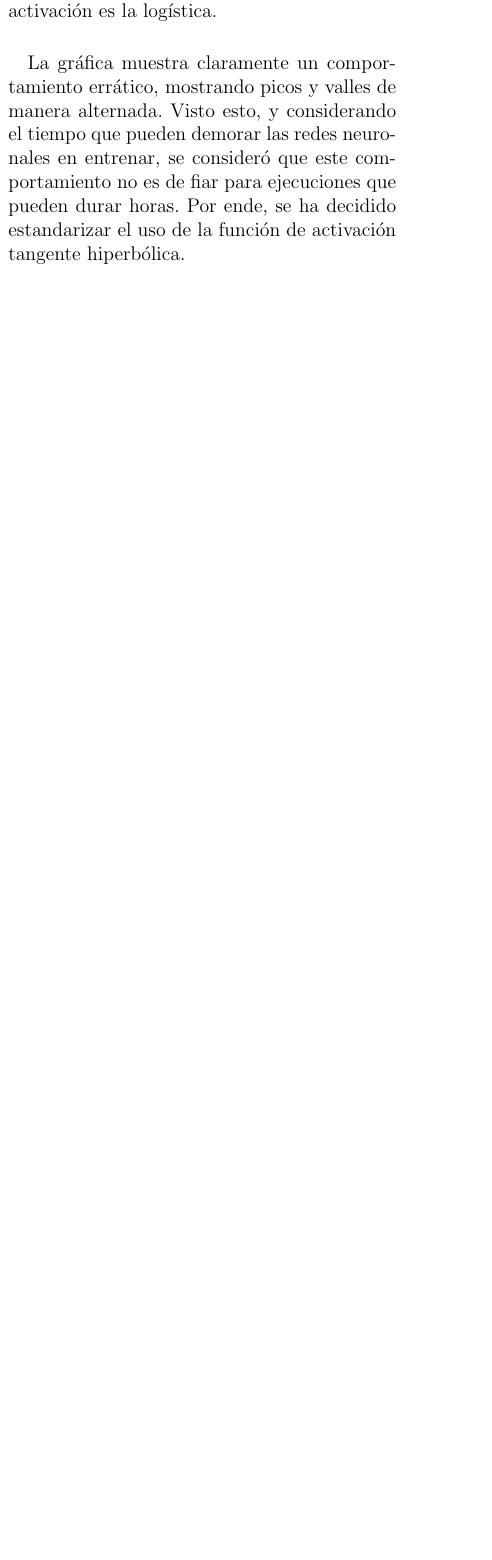
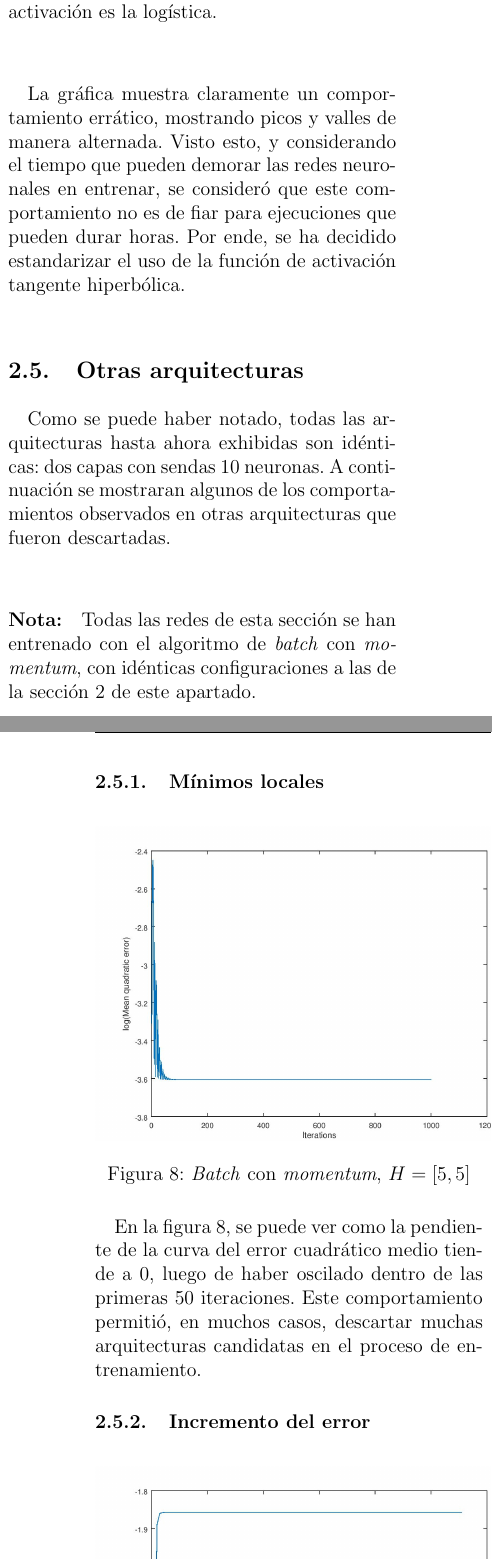
Before and after one commit to traies/sia, a LaTeX paper (report/Informe.tex): part of one column of page 9 of 9 before the commit and two parts of the columns of pages 9 and 10 of 10 after it, the two joined at a grey line, cut so that both start at the same text, the shorter picture padded with empty space. Compiled offline with pdfLaTeX.

```diff
--- a/report/Informe.tex
+++ b/report/Informe.tex
@@ -436,3 +438,21 @@
 
 	\paragraph{} La gráfica muestra claramente un comportamiento errático, mostrando picos y valles de manera alternada. Visto esto, y considerando el tiempo que pueden demorar las redes neuronales en entrenar, se consideró que este comportamiento no es de fiar para ejecuciones que pueden durar horas. Por ende, se ha decidido estandarizar el uso de la función de activación tangente hiperbólica.
 
+	\subsection{Otras arquitecturas}
+
+	\paragraph{} Como se puede haber notado, todas las arquitecturas hasta ahora exhibidas son idénticas: dos capas con sendas 10 neuronas. A continuación se mostraran algunos de los comportamientos observados en otras arquitecturas que fueron descartadas.
+
+	\paragraph{Nota:} Todas las redes de esta sección se han entrenado con el algoritmo de \textit{batch} con \textit{momentum}, con idénticas configuraciones a las de la sección 2 de este apartado.
+
+	\subsubsection{Mínimos locales}
+
+	\begin{figure}[H]
+		\centering
+		\includegraphics[width=9cm]{../results/other_architectures/batch_momentum_5_5/b_m_5_5.jpg}
+		\caption{\textit{Batch} con \textit{momentum}, $H = \left[5, 5\right]$}
+		\label{bm55}
+	\end{figure}
+
+	\paragraph{} En la figura \ref{bm55}, se puede ver como la pendiente de la curva del error cuadrático medio tiende a $0$, luego de haber oscilado dentro de las primeras $50$ iteraciones. Este comportamiento permitió, en muchos casos, descartar muchas arquitecturas candidatas en el proceso de entrenamiento.
+
+	\subsubsection{Incremento del error}
@@ -439,3 +469,14 @@
+	\subsection{Conclusiones}
+
+	\paragraph{} Como conclusión de esta sección, se puede afirmar que, para los alcances del problema, las tres redes neuronales propuestas los resuelven con creces. En el peor de los casos, se ha conseguido generalizar correctamente entorno al $75\%$ de los casos de prueba.
+
+	\paragraph{} La discusión, por ende, se centrará más en la relación que existe entre la precisión de la generalización y el esfuerzo computacional requerido para obtener los pesos de la red. Con respecto a este punto, se rescatan las fortalezas exhibidas por el último caso, que combina errores comparables a los de la segunda ejecución, insumiendo su entrenamiento un tiempo moderado. Por ende, al hacer un balance entre estas características, la tercera red sería la red escogida para una aplicación en producción.
+
+	\paragraph{} Si bien el algoritmo incremental con \textit{adaptive eta} presenta una buena performance, su rasgo característico $-$ que $\eta$ se adapte en función al error $-$ hace que la elección de los parámetros de crecimiento y decrecimiento correctos sea crítica para la estabilidad del algoritmo. Valores muy altos de la constante de crecimiento y bajos del factor de decrecimiento pueden hacer que el algoritmo recaiga en una situación en la que, tras un incremento del $\eta$, el error vaya en aumento y el factor de decrecimiento no pueda contener tal situación. Valores muy bajos de la constante de crecimiento hacen que el proceso de aceleración del entrenamiento sea muy lento.
+
+	\paragraph{} En una implementación sin \textit{adaptive eta}, pero utilizando \textit{momentum} para acelerar el entrenamiento, estos parámetros se eliminan, haciendo que, para los criterios del Equipo, el entrenamiento sea más estable. Este es uno de los argumentos detrás de no haber permitido que el primero de los algoritmos ejecutara una cantidad de \textit{epochs} en el orden del segundo $-$ considérese asimismo que la ejecución de cada \textit{epoch} del algoritmo incremental es inherentemente computacionalmente más costosa.
+
+
 
 
 
```
Also changed, not shown: report/Informe.pdf, results/other_architectures/batch_momentum_5_5/b_m_5_5.jpg (added), results/other_architectures/batch_momentum_80/b_m_80.jpg (added), report/Informe.tex (14 more changed lines).
